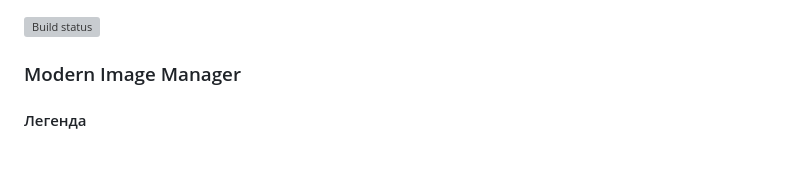
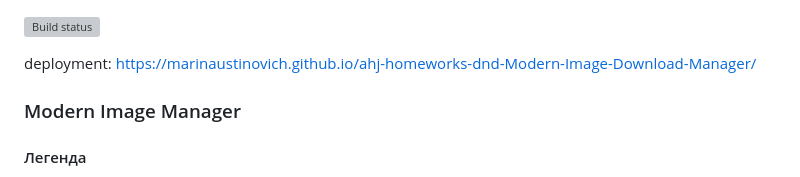
Before and after one commit to marinaustinovich/ahj-homeworks-dnd-Modern-Image-Download-Manager, a Markdown page: README.md, the part around the change. GitHub-like rendering; blank space fills up the shorter version; grey boxes are pictures that could not be loaded.

Commit message:
added deployment

```diff
--- a/README.md
+++ b/README.md
@@ -1,4 +1,6 @@
 [![Build status](https://ci.appveyor.com/api/projects/status/m3symfqjwj8dkl8w/branch/main?svg=true)](https://ci.appveyor.com/project/marinaustinovich/ahj-homeworks-dnd-modern-image-download-manager/branch/main)
+
+deployment: https://marinaustinovich.github.io/ahj-homeworks-dnd-Modern-Image-Download-Manager/
 
 ### Modern Image Manager
 
```
